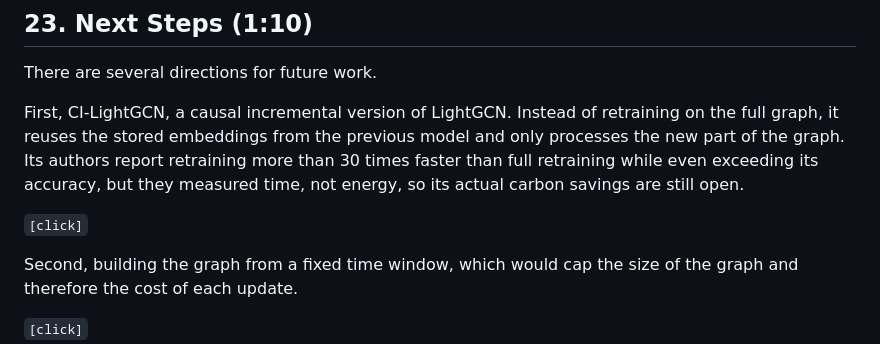
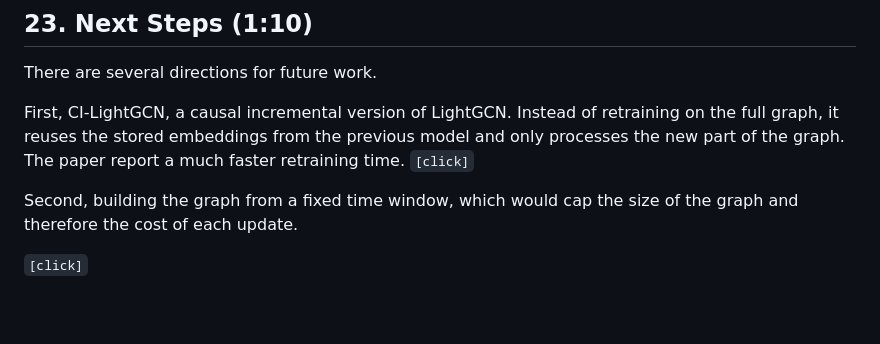
Before and after one commit to Sainaamr/energy-aware-recsys-latex-pres, a Markdown page: script/presentation_script.md, the part around the change. Drawn GitHub-style; blank space fills up the shorter version.

Commit message:
more clean up

```diff
--- a/script/presentation_script.md
+++ b/script/presentation_script.md
@@ -312,8 +312,7 @@ So my main takeaway is this: before choosing an update strategy, diagnose the so
 
 There are several directions for future work.
 
-First, CI-LightGCN, a causal incremental version of LightGCN. Instead of retraining on the full graph, it reuses the stored embeddings from the previous model and only processes the new part of the graph. Its authors report retraining more than 30 times faster than full retraining while even exceeding its accuracy, but they measured time, not energy, so its actual carbon savings are still open.
-
+First, CI-LightGCN, a causal incremental version of LightGCN. Instead of retraining on the full graph, it reuses the stored embeddings from the previous model and only processes the new part of the graph. The paper report a much faster retraining time.
 `[click]`
 
 Second, building the graph from a fixed time window, which would cap the size of the graph and therefore the cost of each update.
```
